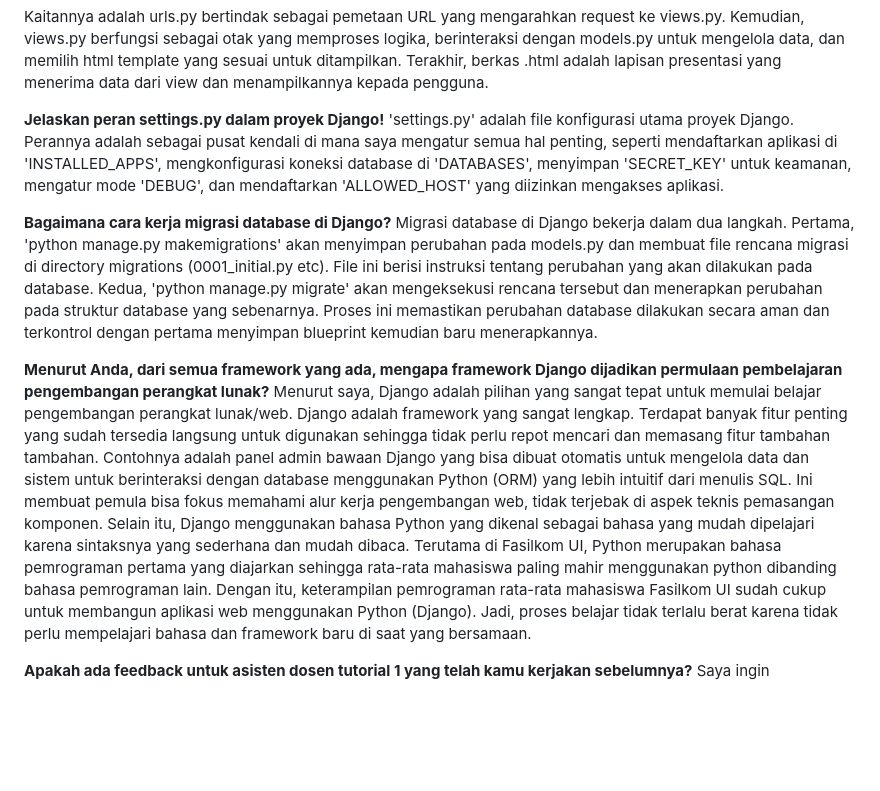
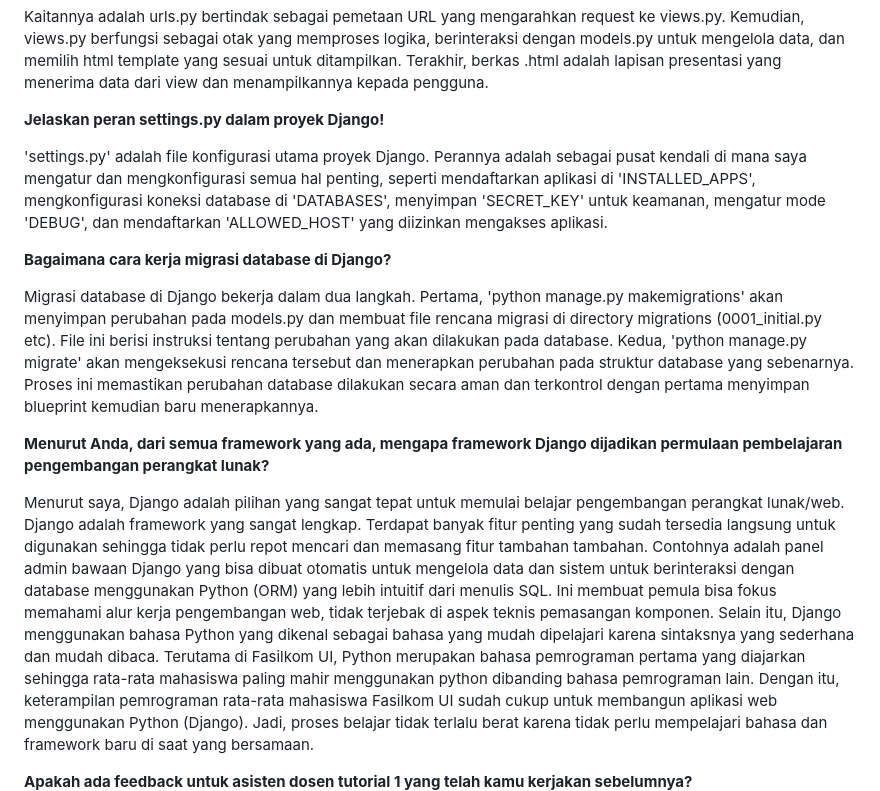
Before and after one commit to AidamUI/kosinduy_YNWA, a Markdown page: README.md, the part around the change printed below. GitHub-like rendering; blank space fills up the shorter version.

Commit message:
readme done

```diff
--- a/README.md
+++ b/README.md
@@ -34,16 +37,24 @@ sequenceDiagram
 
 Kaitannya adalah urls.py bertindak sebagai pemetaan URL yang mengarahkan request ke views.py. Kemudian, views.py berfungsi sebagai otak yang memproses logika, berinteraksi dengan models.py untuk mengelola data, dan memilih html template yang sesuai untuk ditampilkan. Terakhir, berkas .html adalah lapisan presentasi yang menerima data dari view dan menampilkannya kepada pengguna.
 
+
 **Jelaskan peran settings.py dalam proyek Django!**
-'settings.py' adalah file konfigurasi utama proyek Django. Perannya adalah sebagai pusat kendali di mana saya mengatur semua hal penting, seperti mendaftarkan aplikasi di 'INSTALLED_APPS', mengkonfigurasi koneksi database di 'DATABASES', menyimpan 'SECRET_KEY' untuk keamanan, mengatur mode 'DEBUG', dan mendaftarkan 'ALLOWED_HOST' yang diizinkan mengakses aplikasi.
+
+'settings.py' adalah file konfigurasi utama proyek Django. Perannya adalah sebagai pusat kendali di mana saya mengatur dan mengkonfigurasi semua hal penting, seperti mendaftarkan aplikasi di 'INSTALLED_APPS', mengkonfigurasi koneksi database di 'DATABASES', menyimpan 'SECRET_KEY' untuk keamanan, mengatur mode 'DEBUG', dan mendaftarkan 'ALLOWED_HOST' yang diizinkan mengakses aplikasi.
+
 
 **Bagaimana cara kerja migrasi database di Django?**
+
 Migrasi database di Django bekerja dalam dua langkah. Pertama, 'python manage.py makemigrations' akan menyimpan perubahan pada models.py dan membuat file rencana migrasi di directory migrations (0001_initial.py etc). File ini berisi instruksi tentang perubahan yang akan dilakukan pada database. Kedua, 'python manage.py migrate' akan mengeksekusi rencana tersebut dan menerapkan perubahan pada struktur database yang sebenarnya. Proses ini memastikan perubahan database dilakukan secara aman dan terkontrol dengan pertama menyimpan blueprint kemudian baru menerapkannya.
 
+
 **Menurut Anda, dari semua framework yang ada, mengapa framework Django dijadikan permulaan pembelajaran pengembangan perangkat lunak?**
+
 Menurut saya, Django adalah pilihan yang sangat tepat untuk memulai belajar pengembangan perangkat lunak/web.
 Django adalah framework yang sangat lengkap. Terdapat banyak fitur penting yang sudah tersedia langsung untuk digunakan sehingga tidak perlu repot mencari dan memasang fitur tambahan tambahan. Contohnya adalah panel admin bawaan Django yang bisa dibuat otomatis untuk mengelola data dan sistem untuk berinteraksi dengan database menggunakan Python (ORM) yang lebih intuitif dari menulis SQL. Ini membuat pemula bisa fokus memahami alur kerja pengembangan web, tidak terjebak di aspek teknis pemasangan komponen.
 Selain itu, Django menggunakan bahasa Python yang dikenal sebagai bahasa yang mudah dipelajari karena sintaksnya yang sederhana dan mudah dibaca. Terutama di Fasilkom UI, Python merupakan bahasa pemrograman pertama yang diajarkan sehingga rata-rata mahasiswa paling mahir menggunakan python dibanding bahasa pemrograman lain. Dengan itu, keterampilan pemrograman rata-rata mahasiswa Fasilkom UI sudah cukup untuk membangun aplikasi web menggunakan Python (Django). Jadi, proses belajar tidak terlalu berat karena tidak perlu mempelajari bahasa dan framework baru di saat yang bersamaan.
 
+
 **Apakah ada feedback untuk asisten dosen tutorial 1 yang telah kamu kerjakan sebelumnya?**
+
 Saya ingin mengucapkan terima kasih kak sudah membantu selama tutorial, walaupun terkadang pertanyaannya agak konyol 😅. Penjelasannya kakak-kakak asdos sangat jelas dan mudah diikuti. Untuk kedepannya, mungkin penjelasan lebih dalam mengenai cara kerja program/apa yang dilakukan kode yang baru kita tulis bisa diberi penjelasan karena setelah kelas saya banyak mencari tahu sendiri. Selain itu, best practice dalam penulisan kode Django juga boleh diberikan ke kita. Terima Kasih Kak!
```
Also changed, not shown: other parts of README.md (+3 -0 lines).
